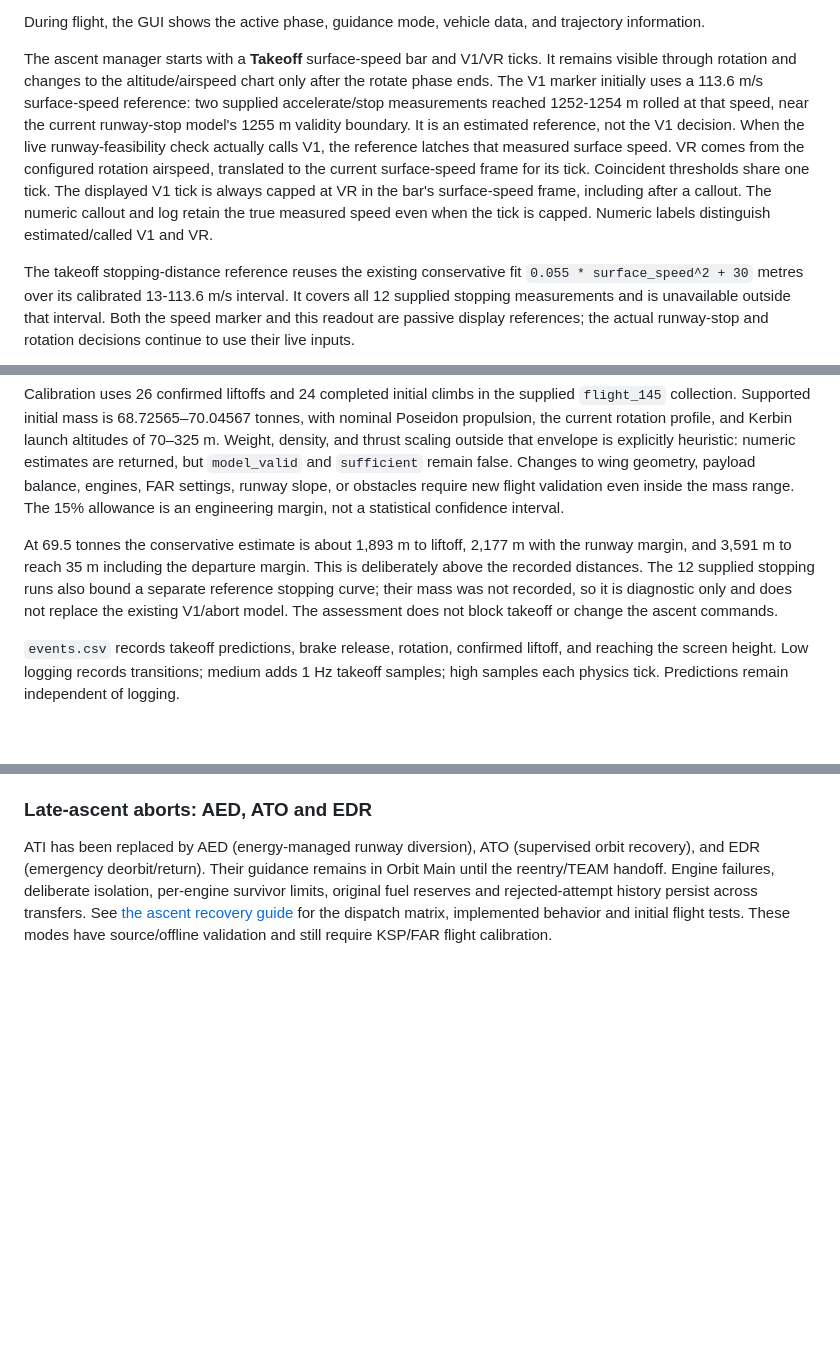
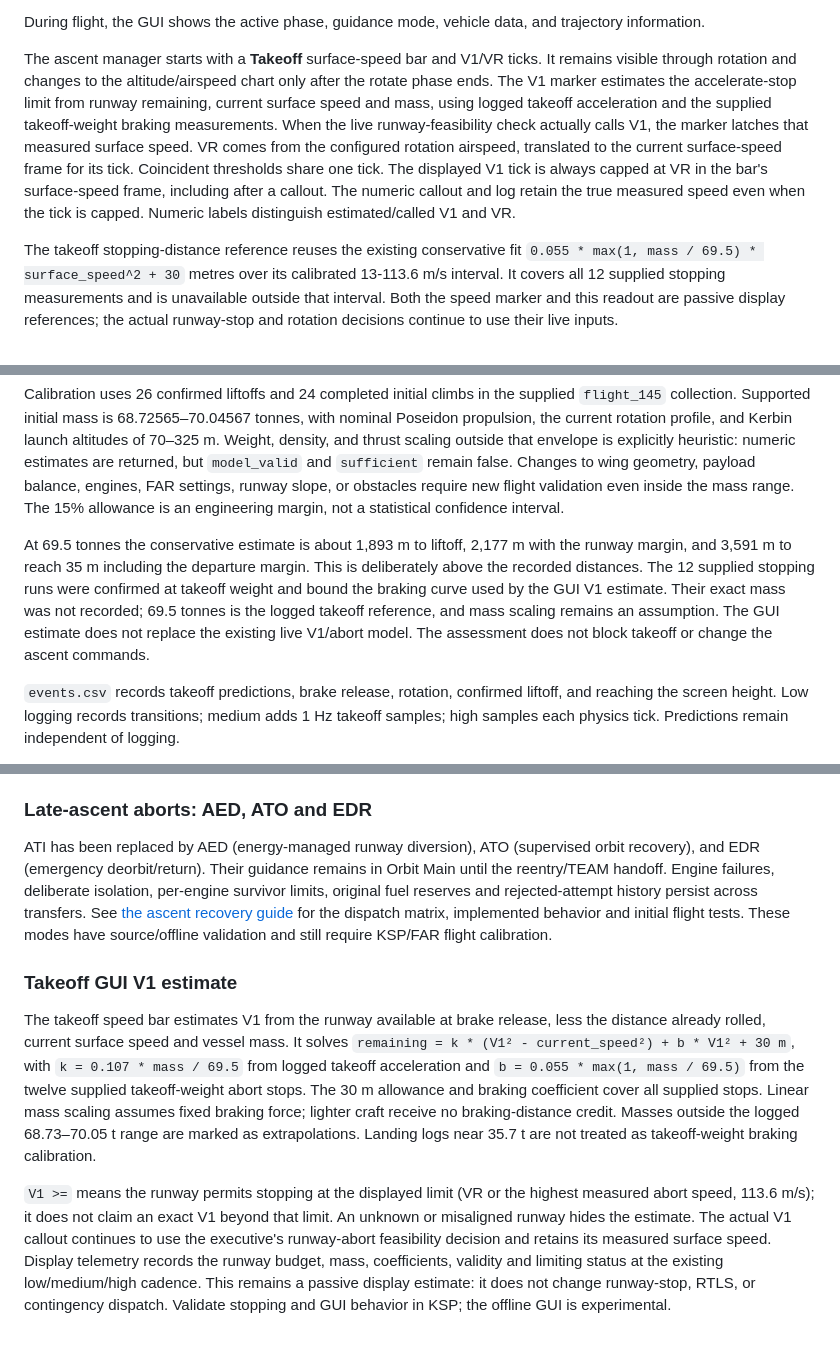
Before and after one commit to LionPapaya/POS-kos, a Markdown page: README.md, 3 parts joined by grey strips. Rendered like a GitHub page; blank space fills up the shorter version.

Commit message:
Update POS ascent documentation

```diff
--- a/README.md
+++ b/README.md
@@ -156,11 +156,10 @@ During flight, the GUI shows the active phase, guidance mode, vehicle data, and
 
 The ascent manager starts with a **Takeoff** surface-speed bar and V1/VR ticks.
 It remains visible through rotation and changes to the altitude/airspeed chart
-only after the rotate phase ends. The V1 marker initially uses a 113.6 m/s
-surface-speed reference: two supplied accelerate/stop measurements reached
-1252-1254 m rolled at that speed, near the current runway-stop model's 1255 m
-validity boundary. It is an estimated reference, not the V1 decision. When the
-live runway-feasibility check actually calls V1, the reference latches that
+only after the rotate phase ends. The V1 marker estimates the accelerate-stop
+limit from runway remaining, current surface speed and mass, using logged
+takeoff acceleration and the supplied takeoff-weight braking measurements.
+When the live runway-feasibility check actually calls V1, the marker latches that
 measured surface speed. VR comes from the configured rotation
 airspeed, translated to the current surface-speed frame for its tick. Coincident
 thresholds share one tick. The displayed V1 tick is always capped at VR in the
@@ -169,7 +168,8 @@ retain the true measured speed even when the tick is capped. Numeric labels
 distinguish estimated/called V1 and VR.
 
 The takeoff stopping-distance reference reuses the existing conservative fit
-`0.055 * surface_speed^2 + 30` metres over its calibrated 13-113.6 m/s interval.
+`0.055 * max(1, mass / 69.5) * surface_speed^2 + 30` metres over its
+calibrated 13-113.6 m/s interval.
 It covers all 12 supplied stopping measurements and is unavailable outside that
 interval. Both the speed marker and this readout are passive display references;
 the actual runway-stop and rotation decisions continue to use their live inputs.
@@ -269,7 +269,7 @@ It returns rotation and liftoff distances, liftoff speed, initial climb distance
 
 Calibration uses 26 confirmed liftoffs and 24 completed initial climbs in the supplied `flight_145` collection. Supported initial mass is 68.72565–70.04567 tonnes, with nominal Poseidon propulsion, the current rotation profile, and Kerbin launch altitudes of 70–325 m. Weight, density, and thrust scaling outside that envelope is explicitly heuristic: numeric estimates are returned, but `model_valid` and `sufficient` remain false. Changes to wing geometry, payload balance, engines, FAR settings, runway slope, or obstacles require new flight validation even inside the mass range. The 15% allowance is an engineering margin, not a statistical confidence interval.
 
-At 69.5 tonnes the conservative estimate is about 1,893 m to liftoff, 2,177 m with the runway margin, and 3,591 m to reach 35 m including the departure margin. This is deliberately above the recorded distances. The 12 supplied stopping runs also bound a separate reference stopping curve; their mass was not recorded, so it is diagnostic only and does not replace the existing V1/abort model. The assessment does not block takeoff or change the ascent commands.
+At 69.5 tonnes the conservative estimate is about 1,893 m to liftoff, 2,177 m with the runway margin, and 3,591 m to reach 35 m including the departure margin. This is deliberately above the recorded distances. The 12 supplied stopping runs were confirmed at takeoff weight and bound the braking curve used by the GUI V1 estimate. Their exact mass was not recorded; 69.5 tonnes is the logged takeoff reference, and mass scaling remains an assumption. The GUI estimate does not replace the existing live V1/abort model. The assessment does not block takeoff or change the ascent commands.
 
 `events.csv` records takeoff predictions, brake release, rotation, confirmed liftoff, and reaching the screen height. Low logging records transitions; medium adds 1 Hz takeoff samples; high samples each physics tick. Predictions remain independent of logging.
 
@@ -320,3 +320,26 @@ Water recovery captures a wings-level approach at 400 m hull clearance, or earli
 ### Late-ascent aborts: AED, ATO and EDR
 
 ATI has been replaced by AED (energy-managed runway diversion), ATO (supervised orbit recovery), and EDR (emergency deorbit/return). Their guidance remains in Orbit Main until the reentry/TEAM handoff. Engine failures, deliberate isolation, per-engine survivor limits, original fuel reserves and rejected-attempt history persist across transfers. See [the ascent recovery guide](ASCENT_ABORTS.md) for the dispatch matrix, implemented behavior and initial flight tests. These modes have source/offline validation and still require KSP/FAR flight calibration.
+
+### Takeoff GUI V1 estimate
+
+The takeoff speed bar estimates V1 from the runway available at brake release,
+less the distance already rolled, current surface speed and vessel mass. It solves
+`remaining = k * (V1² - current_speed²) + b * V1² + 30 m`, with
+`k = 0.107 * mass / 69.5` from logged takeoff acceleration and
+`b = 0.055 * max(1, mass / 69.5)` from the twelve supplied takeoff-weight abort
+stops. The 30 m allowance and braking coefficient cover all supplied stops.
+Linear mass scaling assumes fixed braking force; lighter craft receive no
+braking-distance credit. Masses outside the logged 68.73–70.05 t range are marked
+as extrapolations. Landing logs near 35.7 t are not treated as takeoff-weight
+braking calibration.
+
+`V1 >=` means the runway permits stopping at the displayed limit (VR or the
+highest measured abort speed, 113.6 m/s); it does not claim an exact V1 beyond
+that limit. An unknown or misaligned runway hides the estimate. The actual V1
+callout continues to use the executive's runway-abort feasibility decision and
+retains its measured surface speed. Display telemetry records the runway budget,
+mass, coefficients, validity and limiting status at the existing low/medium/high
+cadence. This remains a passive display estimate: it does not change runway-stop,
+RTLS, or contingency dispatch. Validate stopping and GUI behavior in KSP; the
+offline GUI is experimental.
```
Also changed, not shown: ASCENT_ABORTS.md (+2 -0 lines), CONTINGENCY_RECOVERY.md (+2 -0 lines).
